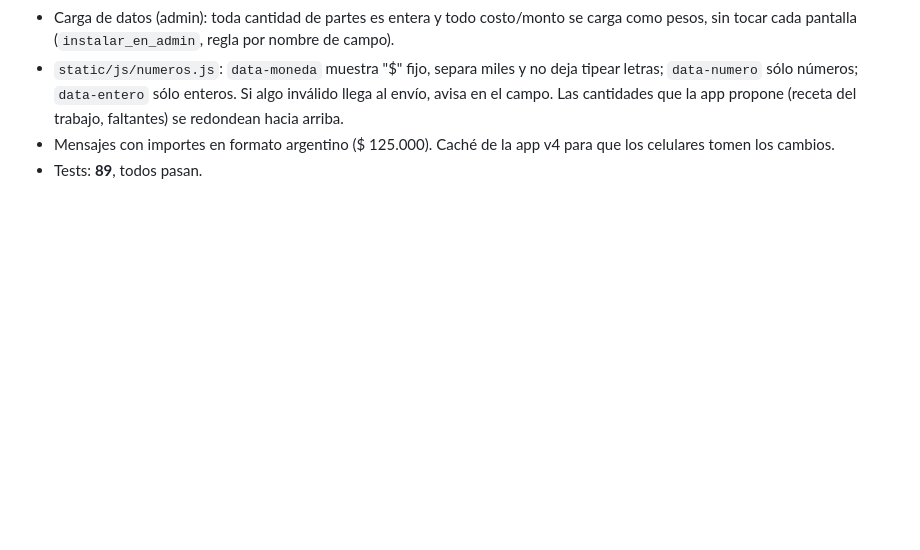
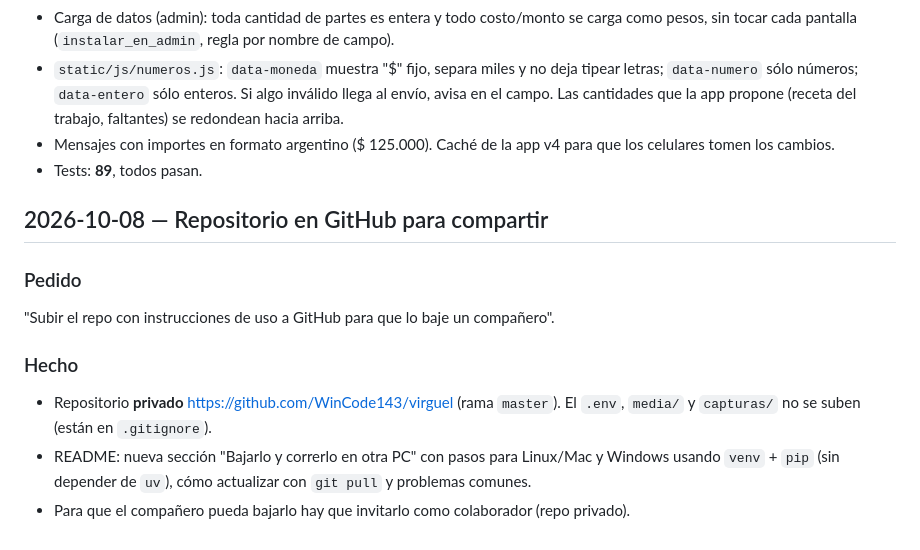
Before and after one commit to WinCode143/virguel, a Markdown page: docs/BITACORA.md, the part around the change. Drawn GitHub-style; blank space fills up the shorter version.

Commit message:
Bitácora: repo en GitHub
Co-Authored-By: Claude Opus 5.5 <noreply@anthropic.com>

```diff
--- a/docs/BITACORA.md
+++ b/docs/BITACORA.md
@@ -486,3 +486,15 @@ los precios deben llevar símbolo pesos".
 - Mensajes con importes en formato argentino ($ 125.000). Caché de la app v4 para que los celulares
   tomen los cambios.
 - Tests: **89**, todos pasan.
+
+## 2026-10-08 — Repositorio en GitHub para compartir
+
+### Pedido
+"Subir el repo con instrucciones de uso a GitHub para que lo baje un compañero".
+
+### Hecho
+- Repositorio **privado** https://github.com/WinCode143/virguel (rama `master`). El `.env`, `media/`
+  y `capturas/` no se suben (están en `.gitignore`).
+- README: nueva sección "Bajarlo y correrlo en otra PC" con pasos para Linux/Mac y Windows usando
+  `venv` + `pip` (sin depender de `uv`), cómo actualizar con `git pull` y problemas comunes.
+- Para que el compañero pueda bajarlo hay que invitarlo como colaborador (repo privado).
```
